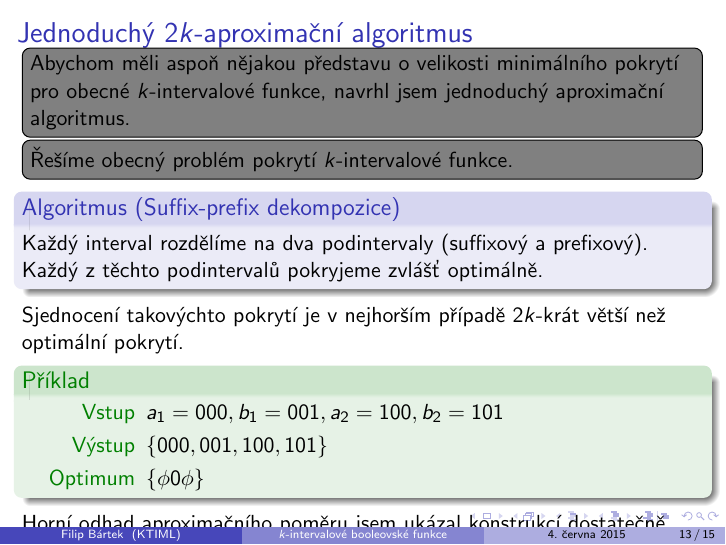
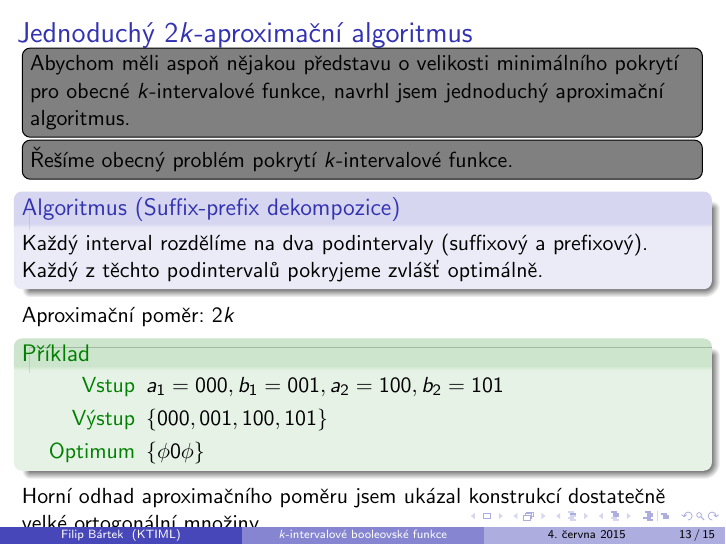
Before and after one commit to filipbartek/ibf, LaTeX slides (defense.tex): page 13 of 21. Compiled offline with pdfLaTeX.

Commit message:
Simplify

```diff
--- a/defense.tex
+++ b/defense.tex
@@ -332,7 +332,7 @@ Každý interval rozdělíme na dva podintervaly (suffixový a prefixový).
 Každý z~těchto podintervalů pokryjeme zvlášť optimálně.
 \end{algorithm}
 
-Sjednocení takovýchto pokrytí je v~nejhorším případě $2k$-krát větší než optimální pokrytí.
+Aproximační poměr: $2k$
 
 \begin{example}
 \begin{description}
```
